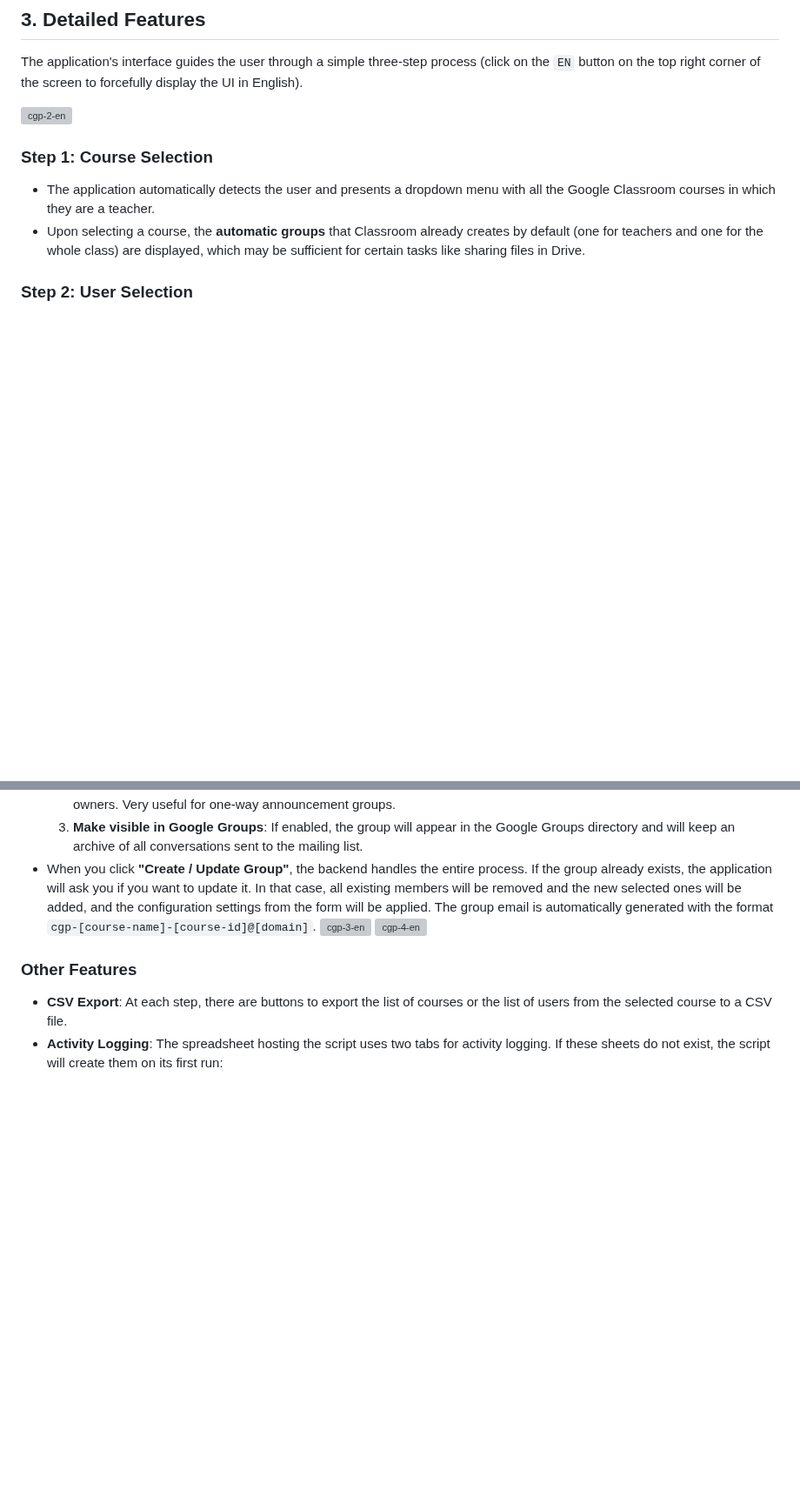
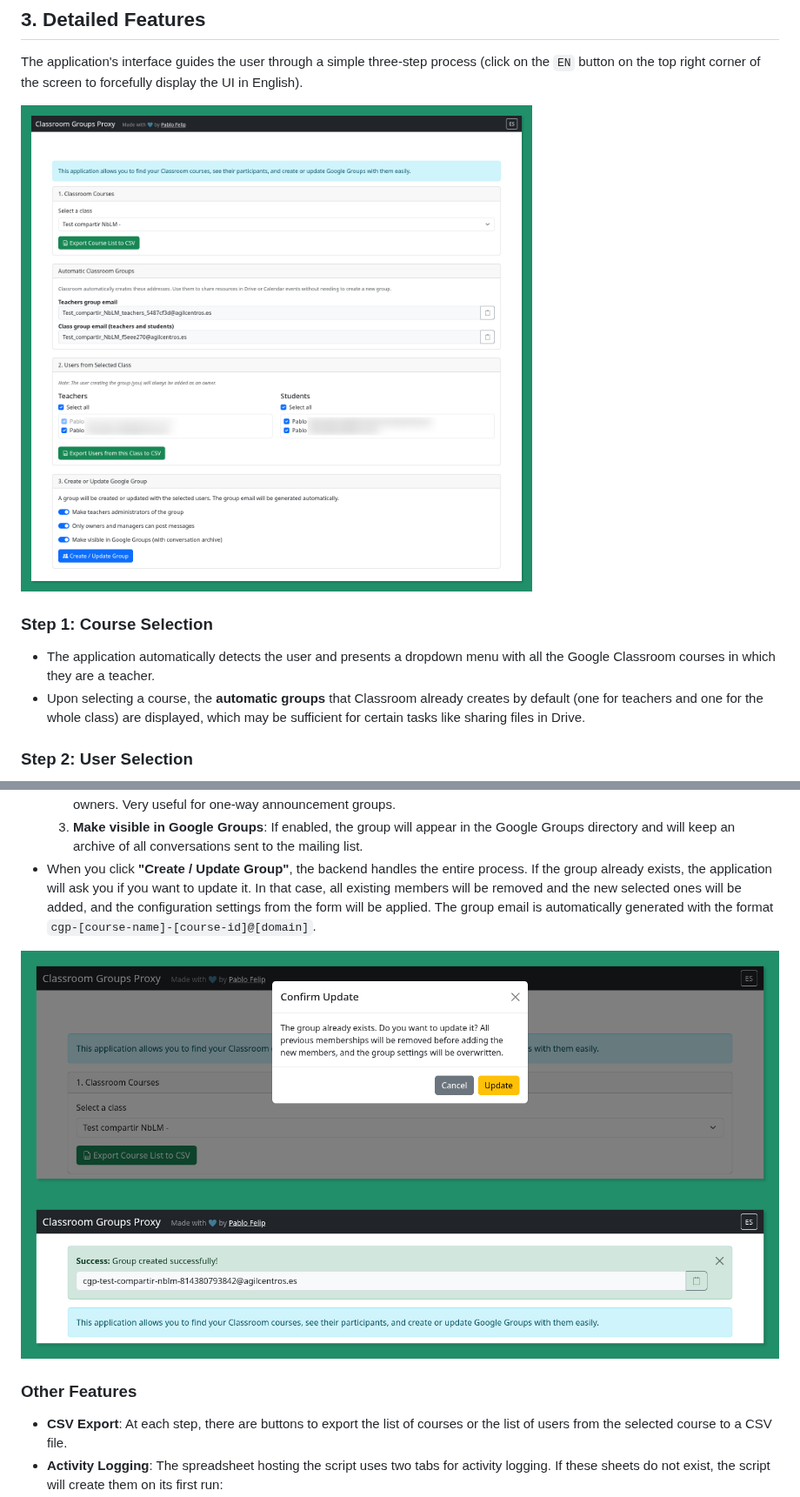
Before and after one commit to pfelipm/classroom-groups-proxy, a Markdown page: README.en.md, 2 parts joined by grey strips. Shown at 87% size. GitHub-like rendering; blank space fills up the shorter version; grey boxes are pictures that could not be loaded.

Commit message:
Nuevas capturas de pantalla (ES, EN)

```diff
--- a/README.en.md
+++ b/README.en.md
@@ -39,7 +39,7 @@ The deployment of this tool is a process that must be carried out by a **Super A
 
 The application's interface guides the user through a simple three-step process (click on the `EN` button on the top right corner of the screen to forcefully display the UI in English).
 
-![cgp-2-en](readme-files/cgp-2-en.png)
+![cgp-2-en](readme-files/gcp-2-en.png)
 
 ### Step 1: Course Selection
 
@@ -62,8 +62,9 @@ The application's interface guides the user through a simple three-step process
     2.  **Only owners and managers can send messages**: Restricts the ability to post in the group to only managers and owners. Very useful for one-way announcement groups.
     3.  **Make visible in Google Groups**: If enabled, the group will appear in the Google Groups directory and will keep an archive of all conversations sent to the mailing list.
 *   When you click **"Create / Update Group"**, the backend handles the entire process. If the group already exists, the application will ask you if you want to update it. In that case, all existing members will be removed and the new selected ones will be added, and the configuration settings from the form will be applied. The group email is automatically generated with the format `cgp-[course-name]-[course-id]@[domain]`.
-![cgp-3-en](readme-files/cgp-3-en.png)
-![cgp-4-en](readme-files/cgp-4-en.png)
+
+![cgp-3-en](readme-files/gcp-3-en.png)
+![cgp-4-en](readme-files/gcp-4-en.png)
 
 ### Other Features
 
```
